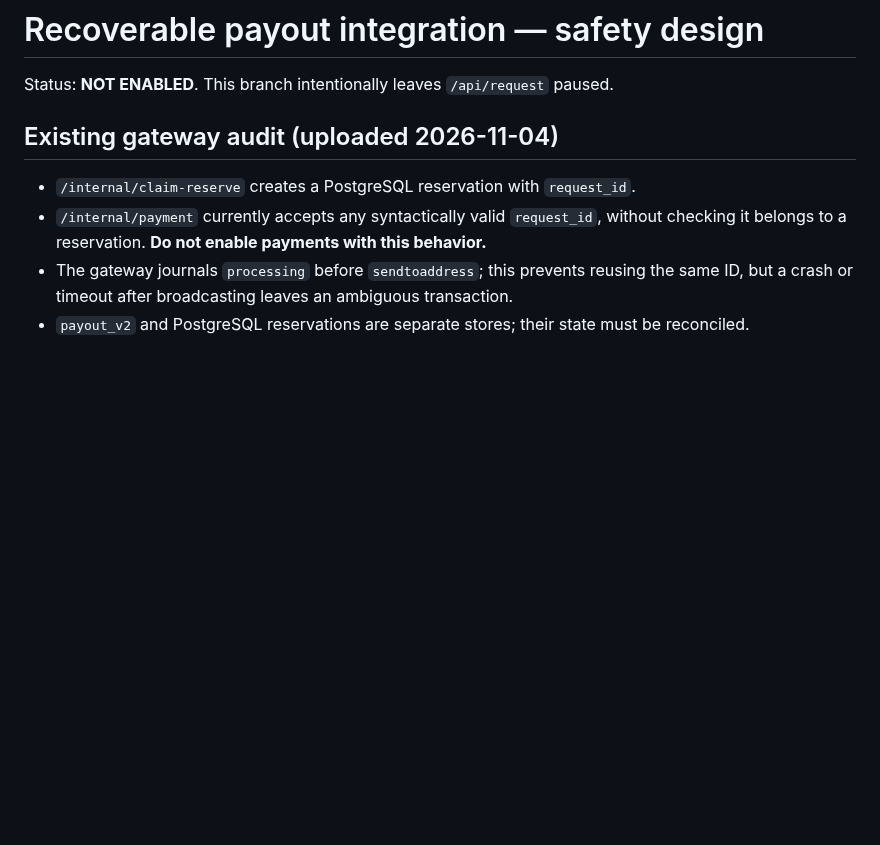
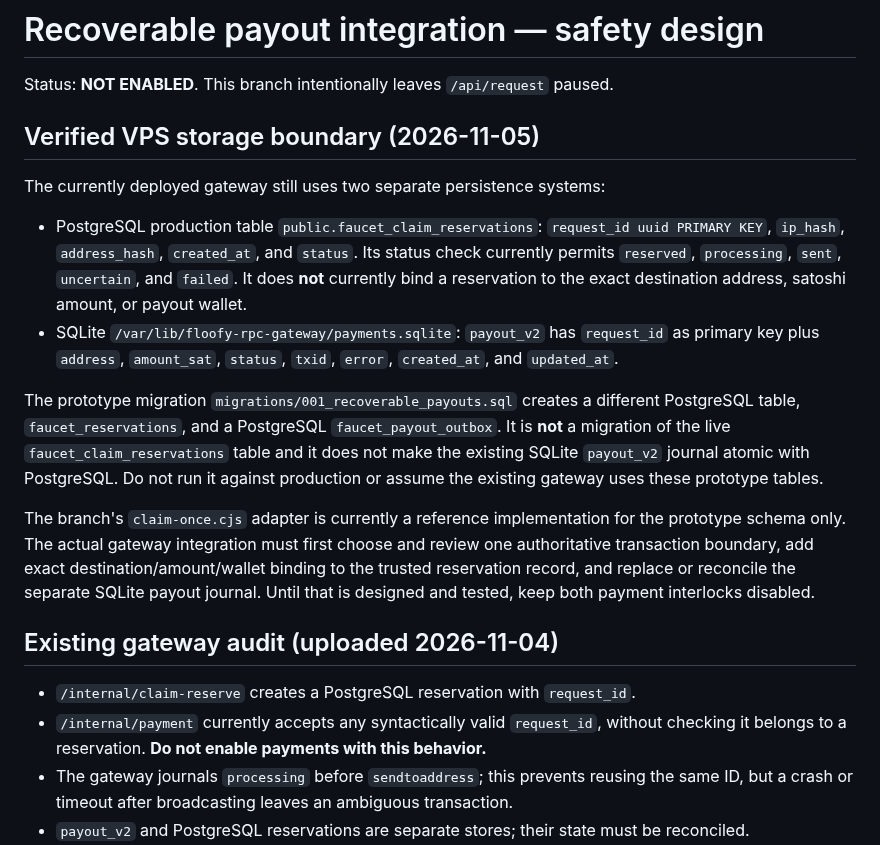
Before and after one commit to CryptoSirDev/floofy-faucet, a Markdown page: docs/recoverable-payouts.md, the part around the change. Drawn GitHub-style; blank space fills up the shorter version.

Commit message:
Document live VPS reservation and payout storage boundaries

```diff
--- a/docs/recoverable-payouts.md
+++ b/docs/recoverable-payouts.md
@@ -1,6 +1,17 @@
 # Recoverable payout integration — safety design
 
 Status: **NOT ENABLED**. This branch intentionally leaves `/api/request` paused.
+
+## Verified VPS storage boundary (2026-11-05)
+
+The currently deployed gateway still uses two separate persistence systems:
+
+- PostgreSQL production table `public.faucet_claim_reservations`: `request_id uuid PRIMARY KEY`, `ip_hash`, `address_hash`, `created_at`, and `status`. Its status check currently permits `reserved`, `processing`, `sent`, `uncertain`, and `failed`. It does **not** currently bind a reservation to the exact destination address, satoshi amount, or payout wallet.
+- SQLite `/var/lib/floofy-rpc-gateway/payments.sqlite`: `payout_v2` has `request_id` as primary key plus `address`, `amount_sat`, `status`, `txid`, `error`, `created_at`, and `updated_at`.
+
+The prototype migration `migrations/001_recoverable_payouts.sql` creates a different PostgreSQL table, `faucet_reservations`, and a PostgreSQL `faucet_payout_outbox`. It is **not** a migration of the live `faucet_claim_reservations` table and it does not make the existing SQLite `payout_v2` journal atomic with PostgreSQL. Do not run it against production or assume the existing gateway uses these prototype tables.
+
+The branch's `claim-once.cjs` adapter is currently a reference implementation for the prototype schema only. The actual gateway integration must first choose and review one authoritative transaction boundary, add exact destination/amount/wallet binding to the trusted reservation record, and replace or reconcile the separate SQLite payout journal. Until that is designed and tested, keep both payment interlocks disabled.
 
 ## Existing gateway audit (uploaded 2026-11-04)
 
```
